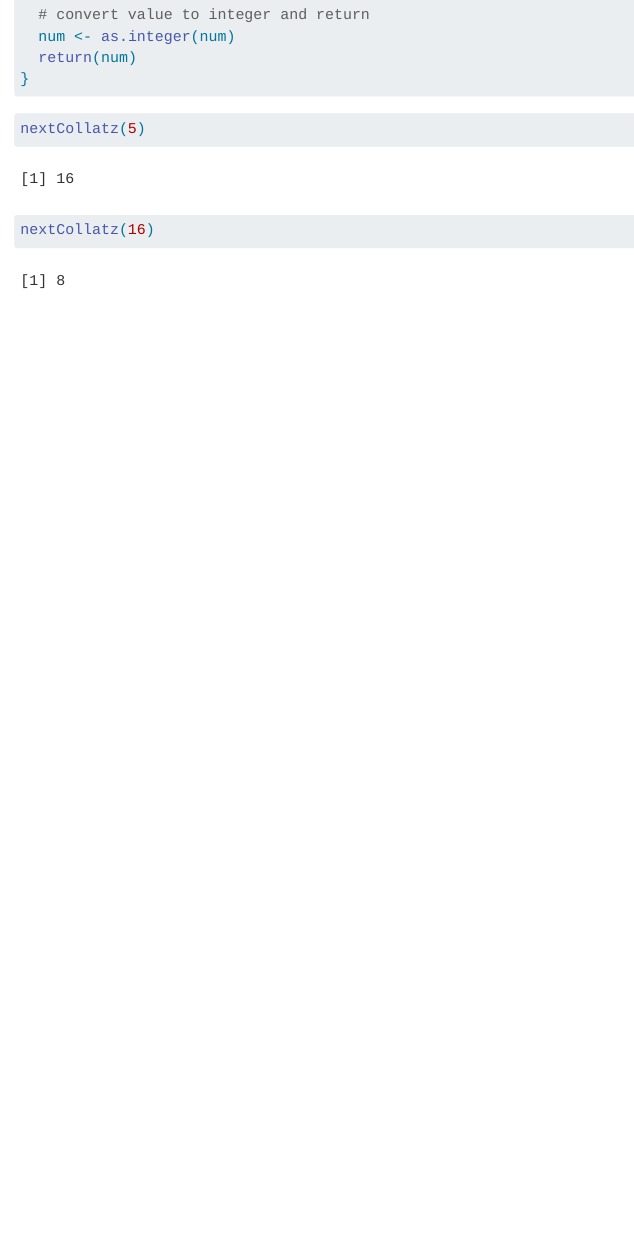
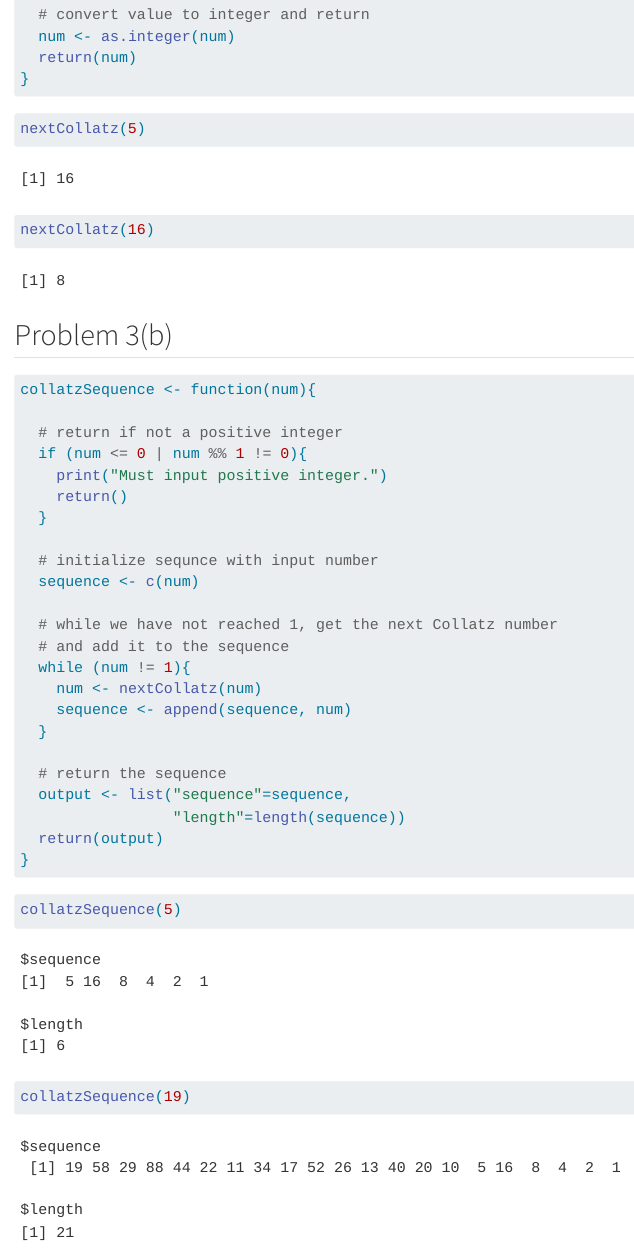
Before and after one commit to mabrownnyu/stats506, a Quarto document (hw1.qmd): the page in a window 1100 px wide, from 7790 px down. Rendered offline with R 4.5, knitr and Pandoc in place of Quarto, with nearby package versions; some code elsewhere in the file could not run offline.

Commit message:
add solution to problem 3(b)

````diff
--- a/hw1.qmd
+++ b/hw1.qmd
@@ -283,3 +283,39 @@ nextCollatz(5)
 ```{r}
 nextCollatz(16)
 ```
+
+## Problem 3(b)
+
+```{r}
+collatzSequence <- function(num){
+
+  # return if not a positive integer
+  if (num <= 0 | num %% 1 != 0){
+    print("Must input positive integer.")
+    return()
+  }
+
+  # initialize sequnce with input number
+  sequence <- c(num)
+
+  # while we have not reached 1, get the next Collatz number
+  # and add it to the sequence
+  while (num != 1){
+    num <- nextCollatz(num)
+    sequence <- append(sequence, num)
+  }
+
+  # return the sequence
+  output <- list("sequence"=sequence,
+                 "length"=length(sequence))
+  return(output)
+}
+```
+
+```{r}
+collatzSequence(5)
+```
+
+```{r}
+collatzSequence(19)
+```
````
Also changed, not shown: hw1.html.
